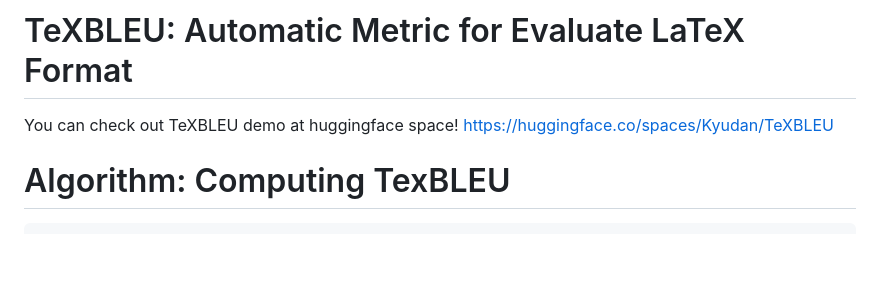
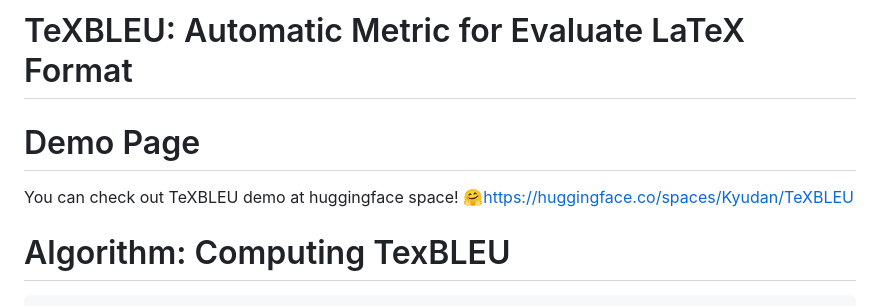
Before and after one commit to KyuDan1/TeXBLEU, a Markdown page: README.md, the part around the change. Rendered like a GitHub page; blank space fills up the shorter version.

Commit message:
demo page

```diff
--- a/README.md
+++ b/README.md
@@ -1,8 +1,8 @@
 # TeXBLEU: Automatic Metric for Evaluate LaTeX Format
 
-
+# Demo Page
 You can check out TeXBLEU demo at huggingface space!
-https://huggingface.co/spaces/Kyudan/TeXBLEU
+🤗https://huggingface.co/spaces/Kyudan/TeXBLEU
 
 
 # Algorithm: Computing TexBLEU
```
